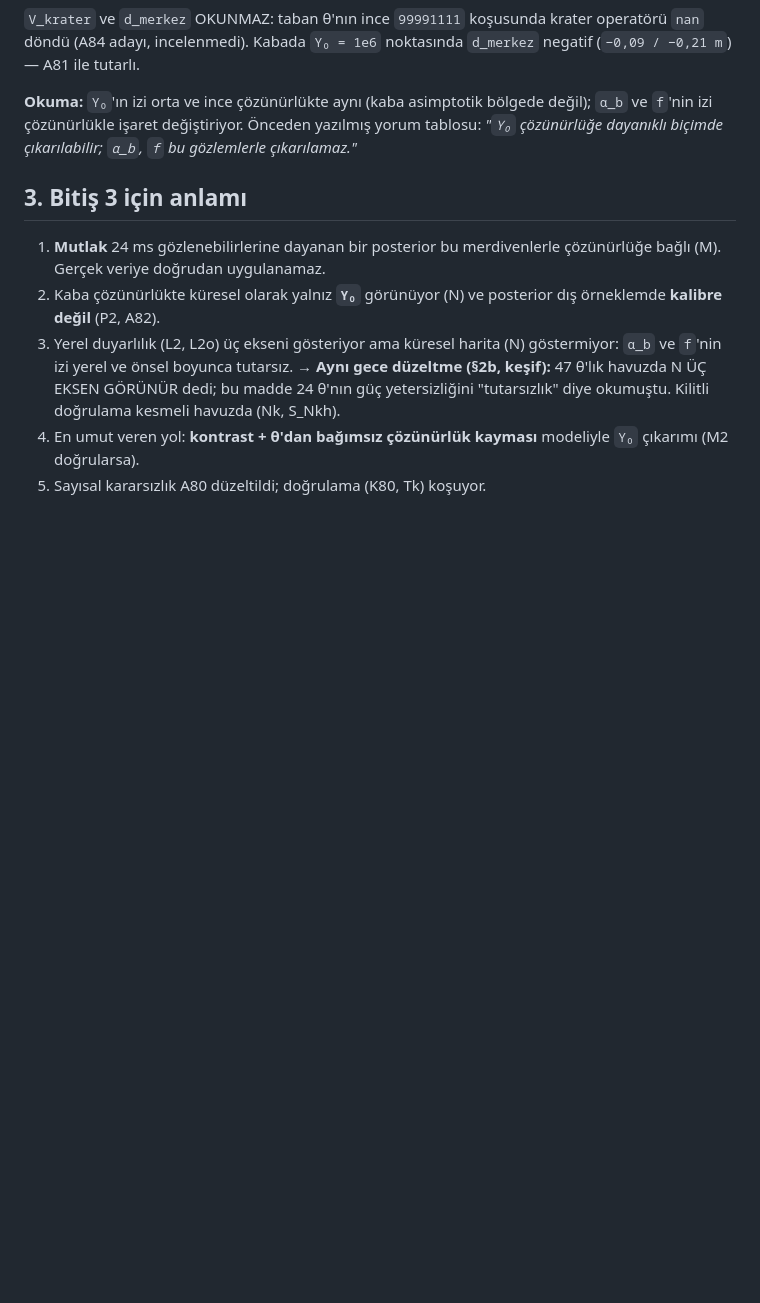
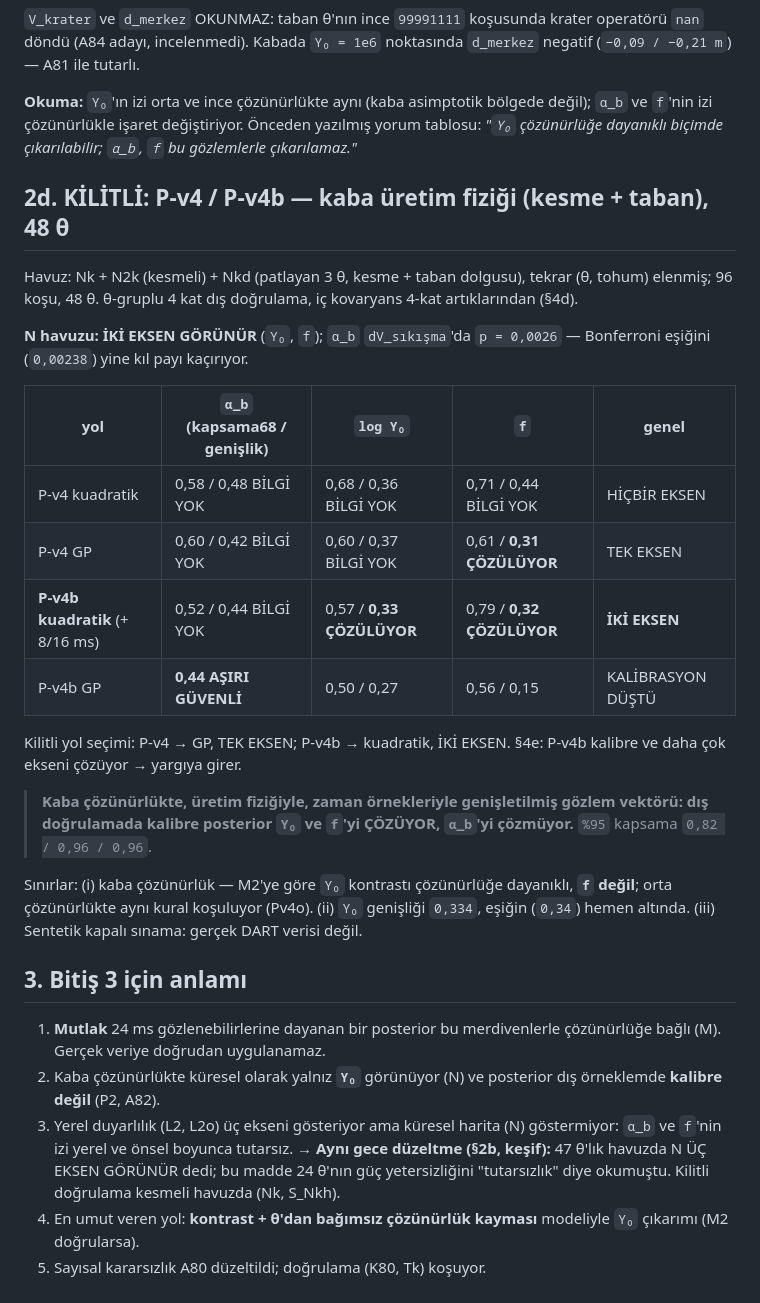
Before and after one commit to Yagiz-D-Ekrem-Dolar/dart-rift, a Markdown page: docs/SONUC-M-N-P-J-T.md, the part around the change. GitHub-like rendering; blank space fills up the shorter version.

Commit message:
P-v4/P-v4b kaba kilitli sonuc: zaman ornekli kuadratik IKI EKSEN (Y0, f) cozuluyor, kalibre; N havuz IKI EKSEN

```diff
--- a/docs/SONUC-M-N-P-J-T.md
+++ b/docs/SONUC-M-N-P-J-T.md
@@ -127,6 +127,34 @@ bölgede değil); `α_b` ve `f`'nin izi çözünürlükle işaret değiştiriyor
 Önceden yazılmış yorum tablosu: *"`Y₀` çözünürlüğe dayanıklı biçimde
 çıkarılabilir; `α_b`, `f` bu gözlemlerle çıkarılamaz."*
 
+## 2d. KİLİTLİ: P-v4 / P-v4b — kaba üretim fiziği (kesme + taban), 48 θ
+
+Havuz: Nk + N2k (kesmeli) + Nkd (patlayan 3 θ, kesme + taban dolgusu),
+tekrar (θ, tohum) elenmiş; 96 koşu, 48 θ. θ-gruplu 4 kat dış doğrulama,
+iç kovaryans 4-kat artıklarından (§4d).
+
+**N havuzu:** **İKİ EKSEN GÖRÜNÜR** (`Y₀`, `f`); `α_b` `dV_sıkışma`'da
+`p = 0,0026` — Bonferroni eşiğini (`0,00238`) yine kıl payı kaçırıyor.
+
+| yol | `α_b` (kapsama68 / genişlik) | `log Y₀` | `f` | genel |
+|---|---|---|---|---|
+| P-v4 kuadratik | 0,58 / 0,48 BİLGİ YOK | 0,68 / 0,36 BİLGİ YOK | 0,71 / 0,44 BİLGİ YOK | HİÇBİR EKSEN |
+| P-v4 GP | 0,60 / 0,42 BİLGİ YOK | 0,60 / 0,37 BİLGİ YOK | 0,61 / **0,31 ÇÖZÜLÜYOR** | TEK EKSEN |
+| **P-v4b kuadratik** (+ 8/16 ms) | 0,52 / 0,44 BİLGİ YOK | 0,57 / **0,33 ÇÖZÜLÜYOR** | 0,79 / **0,32 ÇÖZÜLÜYOR** | **İKİ EKSEN** |
+| P-v4b GP | **0,44 AŞIRI GÜVENLİ** | 0,50 / 0,27 | 0,56 / 0,15 | KALİBRASYON DÜŞTÜ |
+
+Kilitli yol seçimi: P-v4 → GP, TEK EKSEN; P-v4b → kuadratik, İKİ EKSEN.
+§4e: P-v4b kalibre ve daha çok ekseni çözüyor → yargıya girer.
+
+> **Kaba çözünürlükte, üretim fiziğiyle, zaman örnekleriyle genişletilmiş
+> gözlem vektörü: dış doğrulamada kalibre posterior `Y₀` ve `f`'yi
+> ÇÖZÜYOR, `α_b`'yi çözmüyor.** `%95` kapsama `0,82 / 0,96 / 0,96`.
+
+Sınırlar: (i) kaba çözünürlük — M2'ye göre `Y₀` kontrastı çözünürlüğe
+dayanıklı, **`f` değil**; orta çözünürlükte aynı kural koşuluyor (Pv4o).
+(ii) `Y₀` genişliği `0,334`, eşiğin (`0,34`) hemen altında. (iii) Sentetik
+kapalı sınama: gerçek DART verisi değil.
+
 ## 3. Bitiş 3 için anlamı
 
 1. **Mutlak** 24 ms gözlenebilirlerine dayanan bir posterior bu
```
Also changed, not shown: docs/BULGULAR.md (+7 -0 lines).
